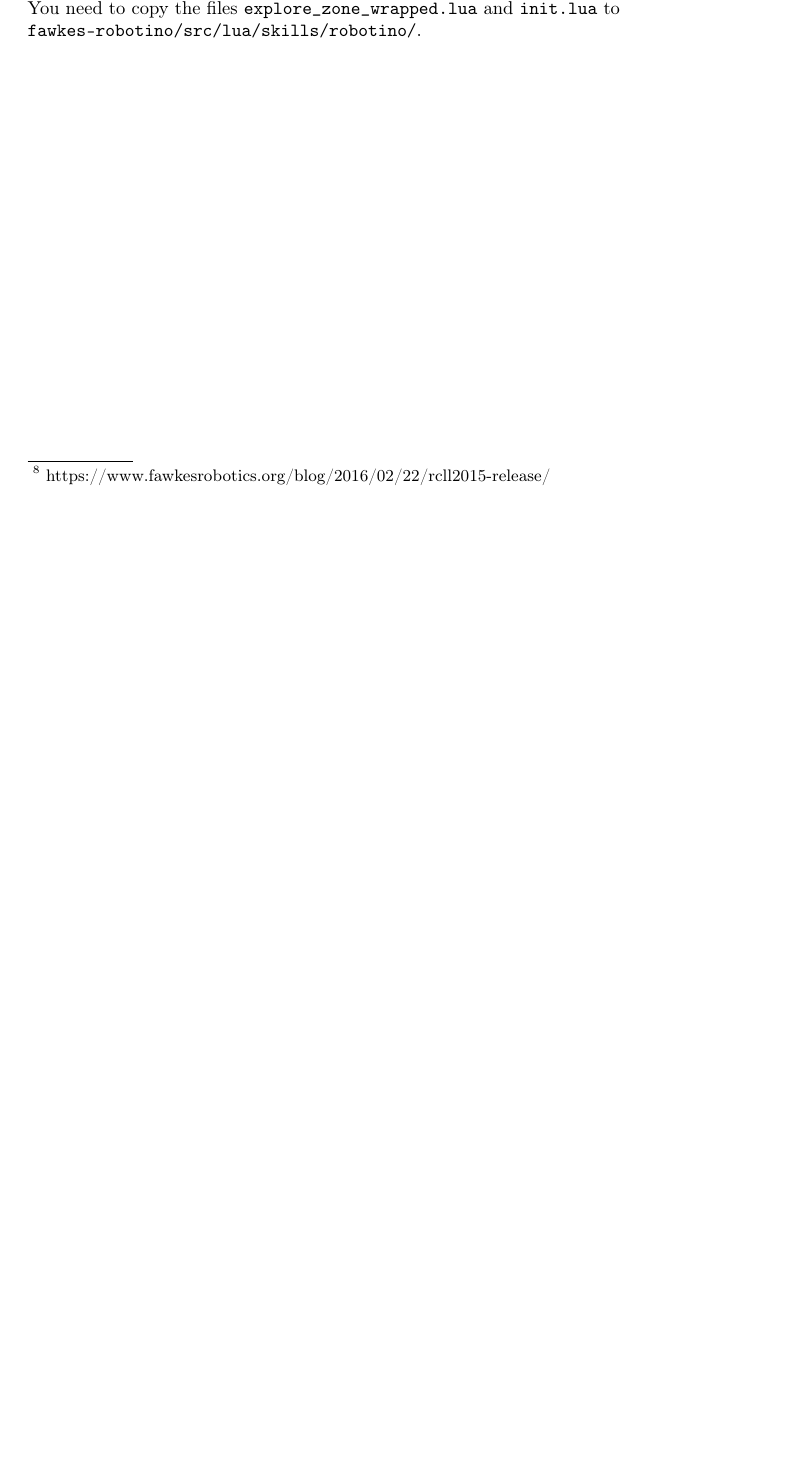
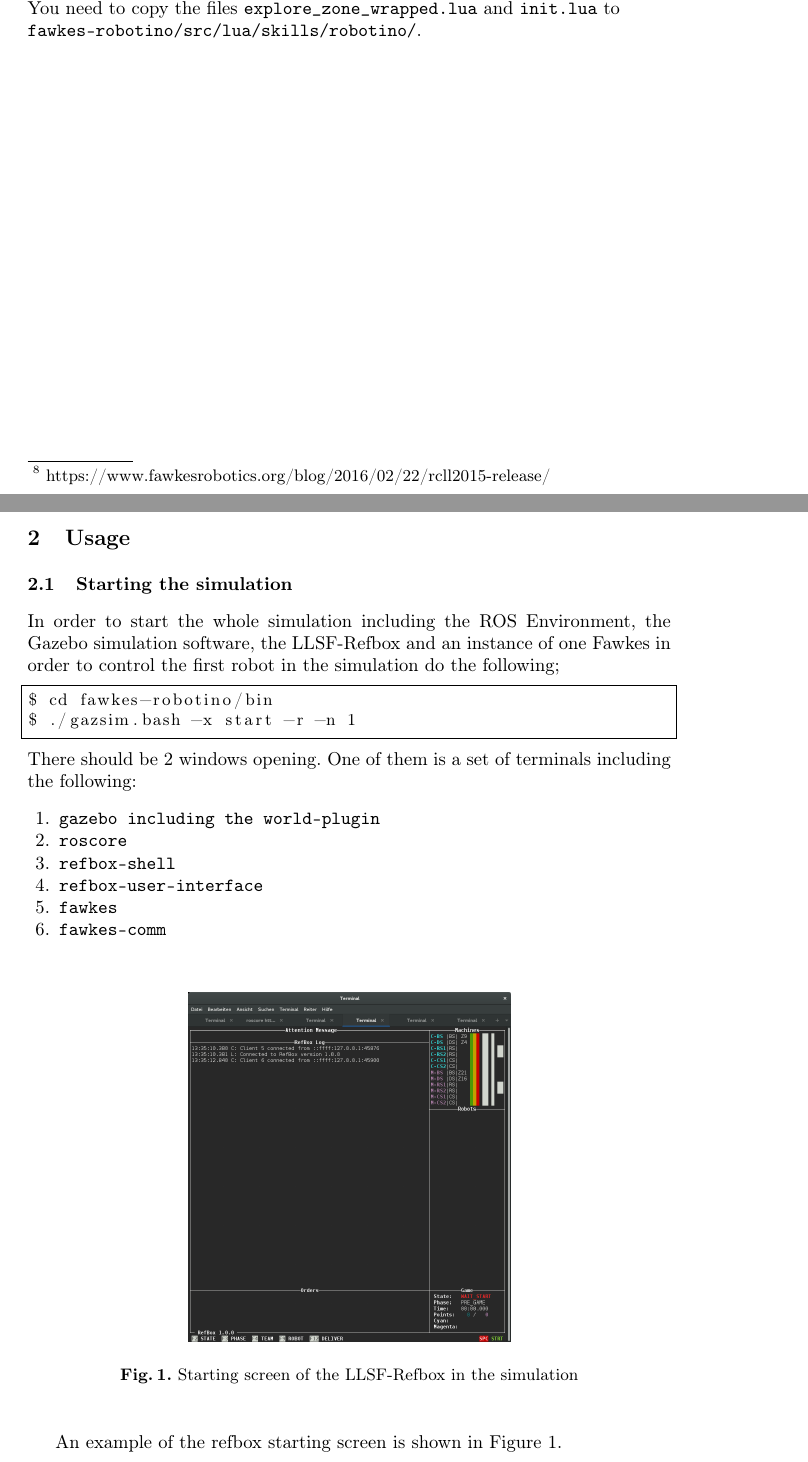
Before and after one commit to balamesh/ti_praktikum_2016, a LaTeX paper (tutorial.tex): part of page 4 of 4 before the commit and two parts of pages 4 and 5 of 6 after it, the two joined at a grey line, cut so that both start at the same text, the shorter picture padded with empty space. Compiled offline with pdfLaTeX.

Commit message:
Tutorial: add usage; starting the simulation

```diff
--- a/tutorial.tex
+++ b/tutorial.tex
@@ -146,3 +146,29 @@ $ make -j4
 You need to copy the files \texttt{explore\_zone\_wrapped.lua} and \texttt{init.lua} to \\\texttt{fawkes-robotino/src/lua/skills/robotino/}.
 \newpage
 
+\section{Usage}
+\subsection{Starting the simulation}
+In order to start the whole simulation including the ROS Environment, the Gazebo simulation software, the LLSF-Refbox and an instance of one Fawkes in order to control the first robot in the simulation do the following;
+\begin{lstlisting}[frame=single]
+$ cd fawkes-robotino/bin
+$ ./gazsim.bash -x start -r -n 1
+\end{lstlisting}
+There should be 2 windows opening. One of them is a set of terminals including the following:
+\begin{enumerate}
+        \item \texttt{gazebo including the world-plugin}
+        \item \texttt{roscore}
+        \item \texttt{refbox-shell}
+        \item \texttt{refbox-user-interface}
+        \item \texttt{fawkes}
+        \item \texttt{fawkes-comm}
+\end{enumerate}
+
+\begin{figure}
+        \centering
+        \includegraphics[width=0.5\textwidth]{images/refbox_ui.png}
+        \caption{Starting screen of the LLSF-Refbox in the simulation}
+        \label{refboxui}
+\end{figure}
+
+An example of the refbox starting screen is shown in Figure \ref{refboxui}.
+\newpage
```
Also changed, not shown: tutorial.tex (8 more changed lines).
